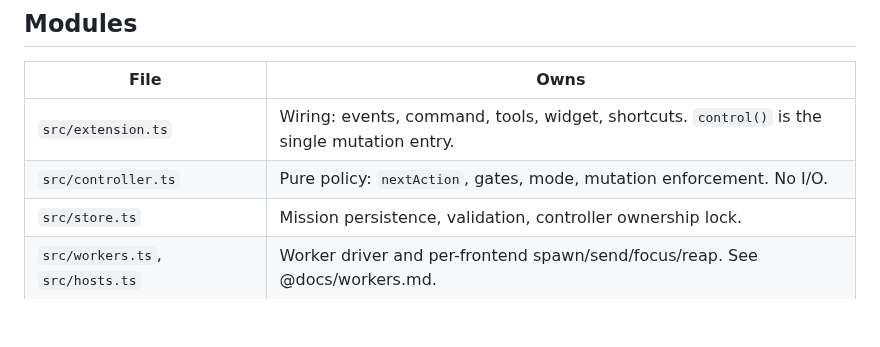
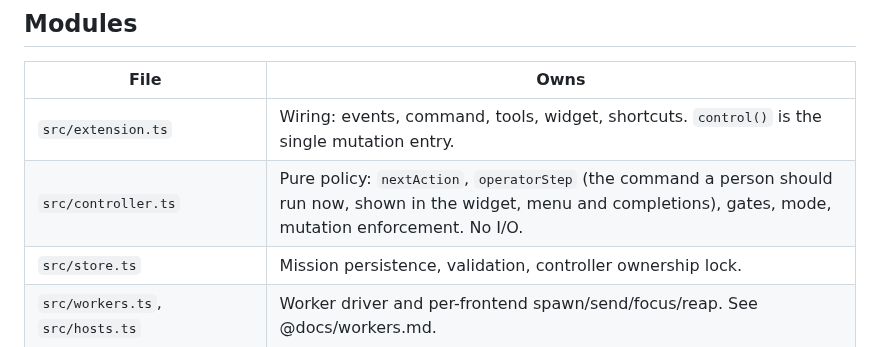
Before and after one commit to Shadorain/omp-mission, a Markdown page: docs/architecture.md, the part around the change. GitHub-like rendering; blank space fills up the shorter version.

```diff
--- a/docs/architecture.md
+++ b/docs/architecture.md
@@ -5,7 +5,7 @@
 |File|Owns|
 |---|---|
 |`src/extension.ts`|Wiring: events, command, tools, widget, shortcuts. `control()` is the single mutation entry.|
-|`src/controller.ts`|Pure policy: `nextAction`, gates, mode, mutation enforcement. No I/O.|
+|`src/controller.ts`|Pure policy: `nextAction`, `operatorStep` (the command a person should run now, shown in the widget, menu and completions), gates, mode, mutation enforcement. No I/O.|
 |`src/store.ts`|Mission persistence, validation, controller ownership lock.|
 |`src/workers.ts`, `src/hosts.ts`|Worker driver and per-frontend spawn/send/focus/reap. See @docs/workers.md.|
 |`src/subagent.ts`, `src/scope.ts`, `src/context.ts`|In-process worker sessions for `frontend: subagent`, allowed-path matching, context file selection. See @docs/workers.md.|
```
Also changed, not shown: README.md (+6 -2 lines), docs/preview.png, 10 other files.
